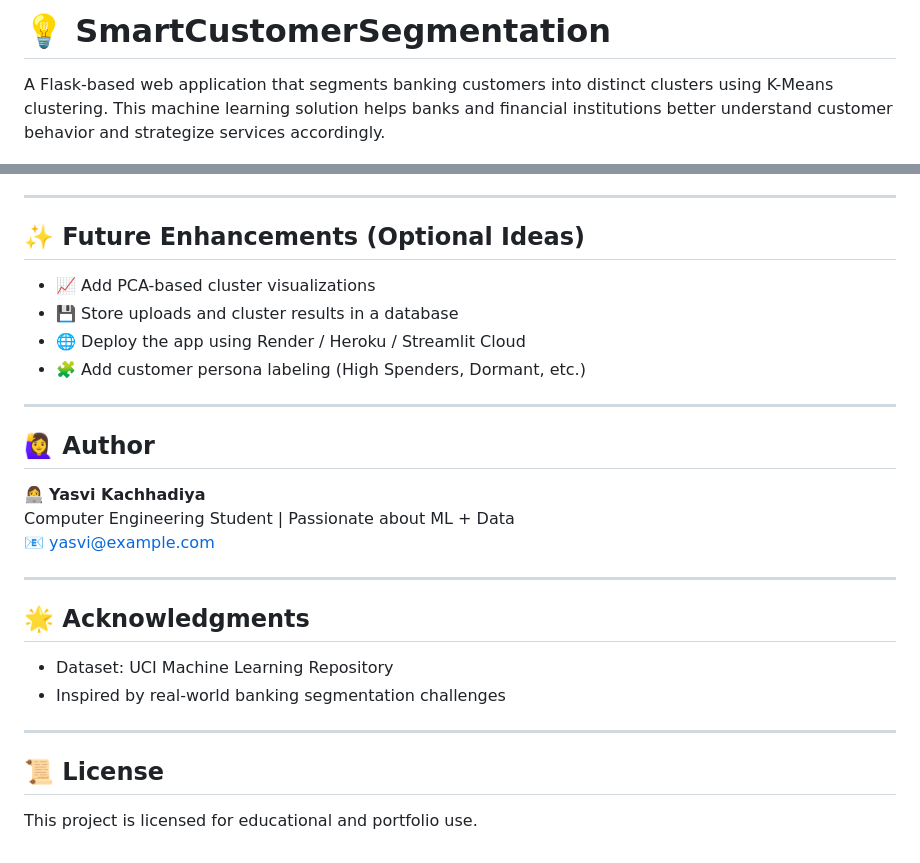
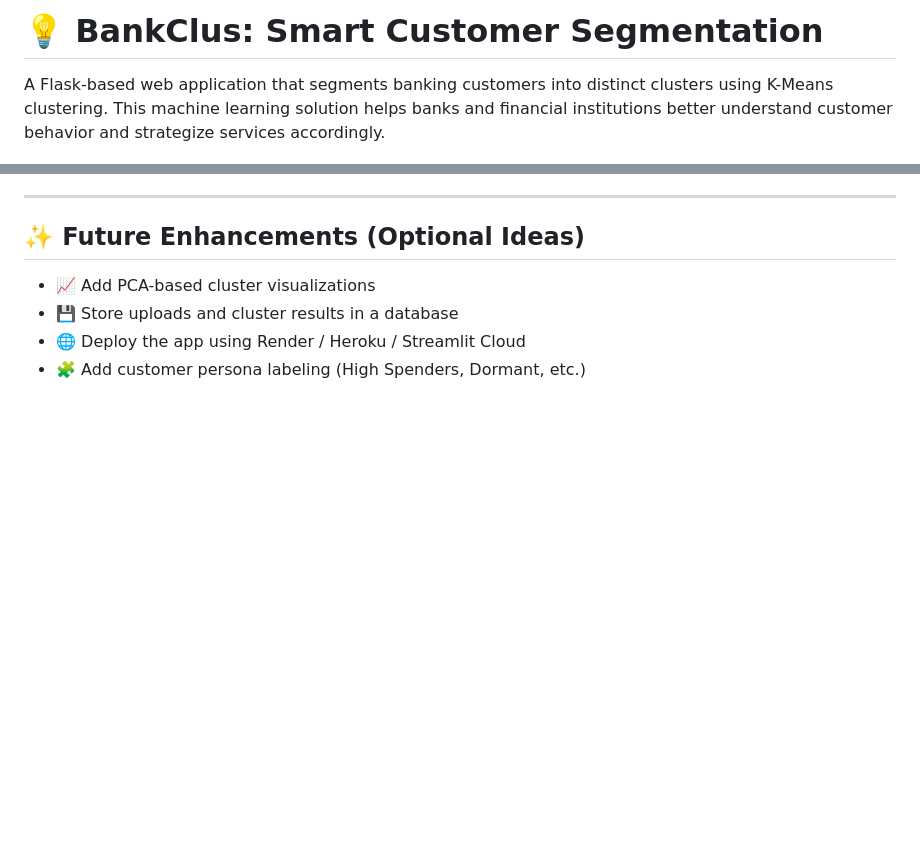
Before and after one commit to Yasvi-Kachhadiya/BankClust-Customer_Segmentation, a Markdown page: README.md, 2 parts joined by grey strips. Rendered like a GitHub page; blank space fills up the shorter version.

```diff
--- a/README.md
+++ b/README.md
@@ -1,5 +1,5 @@
 
-# 💡 SmartCustomerSegmentation
+# 💡 BankClus: Smart Customer Segmentation
 
 A Flask-based web application that segments banking customers into distinct clusters using K-Means clustering. This machine learning solution helps banks and financial institutions better understand customer behavior and strategize services accordingly.
 
@@ -124,24 +113,3 @@ Then open your browser at 👉 `http://127.0.0.1:5000`
 - 💾 Store uploads and cluster results in a database
 - 🌐 Deploy the app using Render / Heroku / Streamlit Cloud
 - 🧩 Add customer persona labeling (High Spenders, Dormant, etc.)
-
----
-
-## 🙋‍♀️ Author
-
-👩‍💻 **Yasvi Kachhadiya**
-Computer Engineering Student | Passionate about ML + Data
-📧 yasvi@example.com
-
----
-
-## 🌟 Acknowledgments
-
-- Dataset: UCI Machine Learning Repository
-- Inspired by real-world banking segmentation challenges
-
----
-
-## 📜 License
-
-This project is licensed for educational and portfolio use.
```
Also changed, not shown: other parts of README.md (+0 -11 lines).
